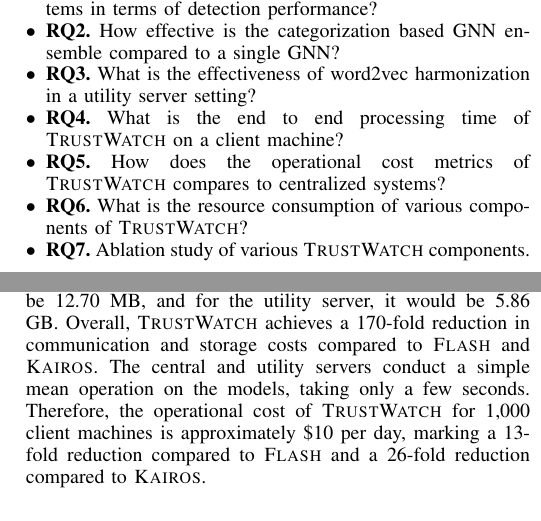
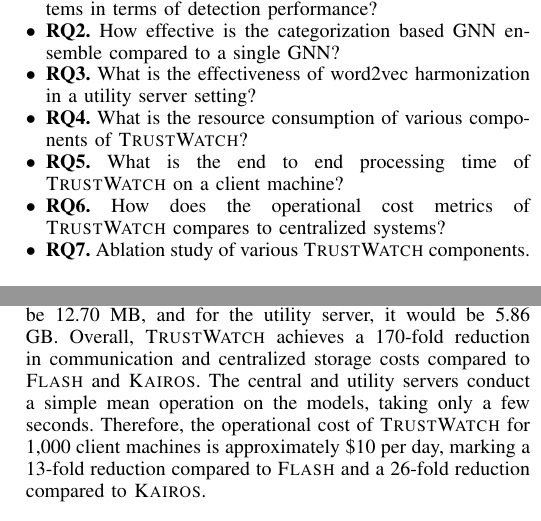
Before and after one commit to DART-Laboratory/gestalt, a LaTeX paper (paper/main.tex, which reads paper/eval.tex): two parts of the columns of pages 8 and 11 of 15, joined at a grey line, cut so that both start at the same text. Compiled offline with pdfLaTeX.

Commit message:
updated text

```diff
--- a/paper/eval.tex
+++ b/paper/eval.tex
@@ -49,9 +49,9 @@
 \item \textbf{RQ1.} How does \Sys compares to existing systems in terms of detection performance?
 \item \textbf{RQ2.} How effective is the categorization based \gnnshort ensemble compared to a single \gnnshort?
 \item \textbf{RQ3.} What is the effectiveness of word2vec harmonization in a utility server setting?
-\item \textbf{RQ4.} What is the end to end processing time of \Sys on a client machine?
-\item \textbf{RQ5.} How does the operational cost metrics of \Sys compares to centralized systems?
-\item \textbf{RQ6.} What is the resource consumption of various components of \Sys?
+\item \textbf{RQ4.} What is the resource consumption of various components of \Sys?
+\item \textbf{RQ5.} What is the end to end processing time of \Sys on a client machine?
+\item \textbf{RQ6.} How does the operational cost metrics of \Sys compares to centralized systems?
 \item \textbf{RQ7.} Ablation study of various \Sys components.
 \end{itemize}
 
@@ -202,7 +190,7 @@
 
 To calculate the daily operational costs of running these systems for a specific organization, we utilized the Google Cloud Platform's (GCP) pricing calculator~\cite{gcp}. The cost to operate \flash under the previously mentioned workload is estimated at \$135, with computing expenses accounting for \$100 and storage and network costs comprising \$35. Given its longer processing duration, the operational cost for \kairos would be twice that of \flash.
 
-Compared to existing systems, \Sys processes client logs in a federated manner, eliminating the need for logs to leave the client's machine. The only network expenses arise from the transmission of \gnnshort and Word2Vec models. Specifically, the \gnnshort model is 13kb, while the average Word2Vec model is 6 MB. For an organization with 1,000 hosts, the communication cost with the central server would be 12.70 MB, and for the utility server, it would be 5.86 GB. Overall, \Sys achieves a 170-fold reduction in communication and storage costs compared to \flash and \kairos. The central and utility servers conduct a simple mean operation on the models, taking only a few seconds. Therefore, the operational cost of \Sys for 1,000 client machines is approximately \$10 per day, marking a 13-fold reduction compared to \flash and a 26-fold reduction compared to \kairos.
+Compared to existing systems, \Sys processes client logs in a federated manner, eliminating the need for logs to leave the client's machine. The only network expenses arise from the transmission of \gnnshort and Word2Vec models. Specifically, the \gnnshort model is 13kb, while the average Word2Vec model is 6 MB. For an organization with 1,000 hosts, the communication cost with the central server would be 12.70 MB, and for the utility server, it would be 5.86 GB. Overall, \Sys achieves a 170-fold reduction in communication and centralized storage costs compared to \flash and \kairos. The central and utility servers conduct a simple mean operation on the models, taking only a few seconds. Therefore, the operational cost of \Sys for 1,000 client machines is approximately \$10 per day, marking a 13-fold reduction compared to \flash and a 26-fold reduction compared to \kairos.
 
  \subsection{Ablation study}
 
```
Also changed, not shown: paper/eval.tex (14 more changed lines).
